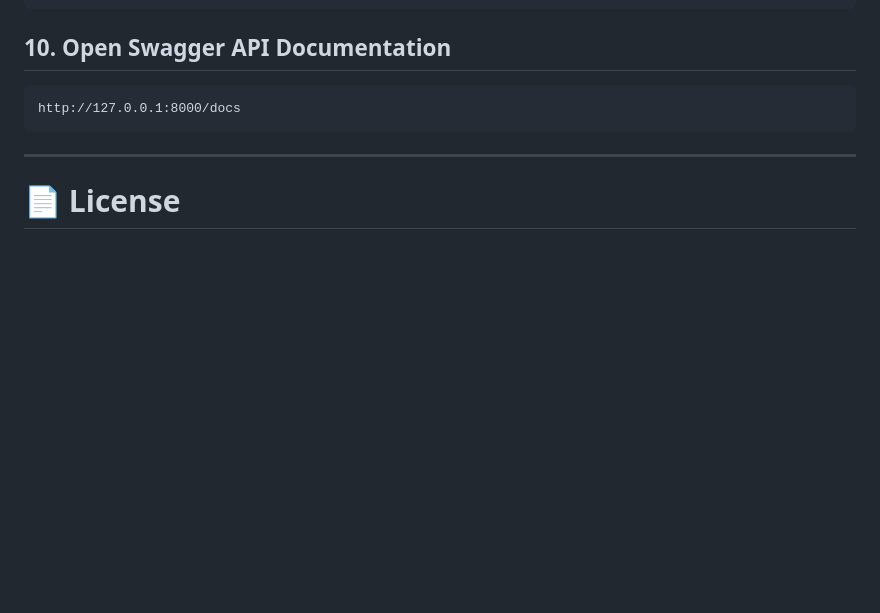
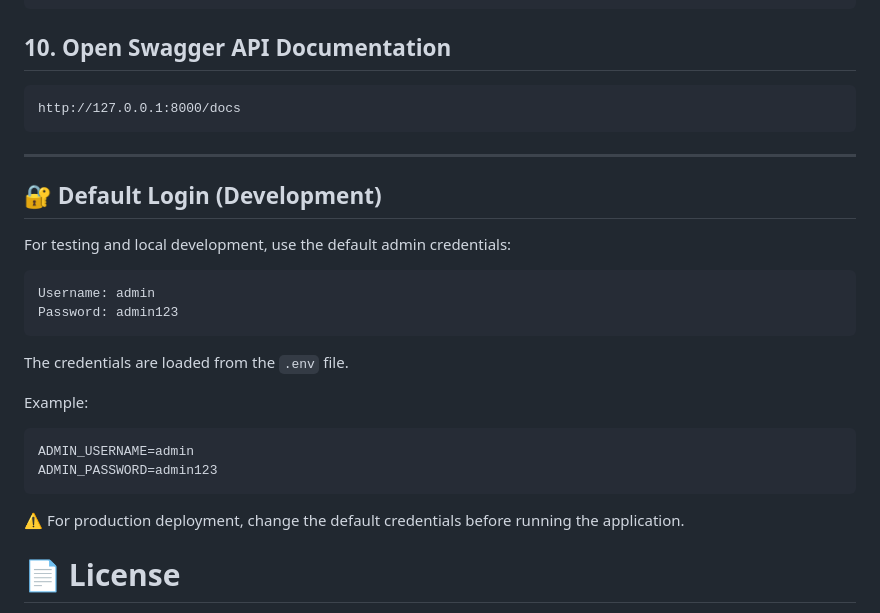
Before and after one commit to psycho94713-prog/ReconWeb-Tool, a Markdown page: README.md, the part around the change. GitHub-like rendering; blank space fills up the shorter version.

````diff
--- a/README.md
+++ b/README.md
@@ -211,6 +211,26 @@ http://127.0.0.1:8000/docs
 
 ---
 
+## 🔐 Default Login (Development)
+
+For testing and local development, use the default admin credentials:
+
+```text
+Username: admin
+Password: admin123
+```
+
+The credentials are loaded from the `.env` file.
+
+Example:
+
+```env
+ADMIN_USERNAME=admin
+ADMIN_PASSWORD=admin123
+```
+
+⚠️ For production deployment, change the default credentials before running the application.
+
 # 📄 License
 
 This project is licensed under the **MIT License**.
````
